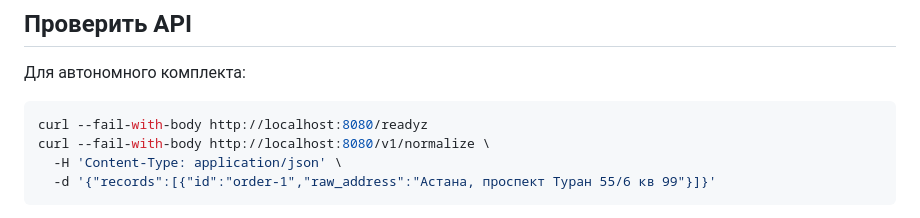
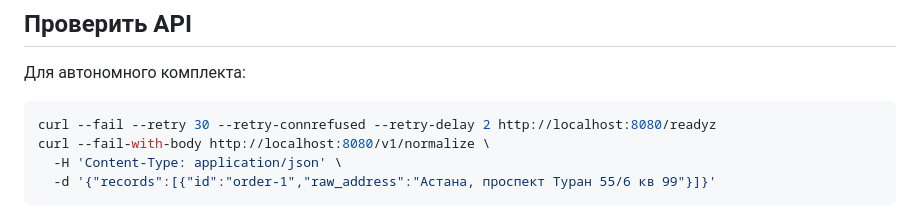
Before and after one commit to lukivan8/jana-locate, a Markdown page: docs/quickstart.md, the part around the change. Drawn GitHub-style.

````diff
--- a/docs/quickstart.md
+++ b/docs/quickstart.md
@@ -55,7 +55,7 @@ API-образ включает модели libpostal и справочники
 Для автономного комплекта:
 
 ```sh
-curl --fail-with-body http://localhost:8080/readyz
+curl --fail --retry 30 --retry-connrefused --retry-delay 2 http://localhost:8080/readyz
 curl --fail-with-body http://localhost:8080/v1/normalize \
   -H 'Content-Type: application/json' \
   -d '{"records":[{"id":"order-1","raw_address":"Астана, проспект Туран 55/6 кв 99"}]}'
````
Also changed, not shown: README.md (+2 -2 lines).
